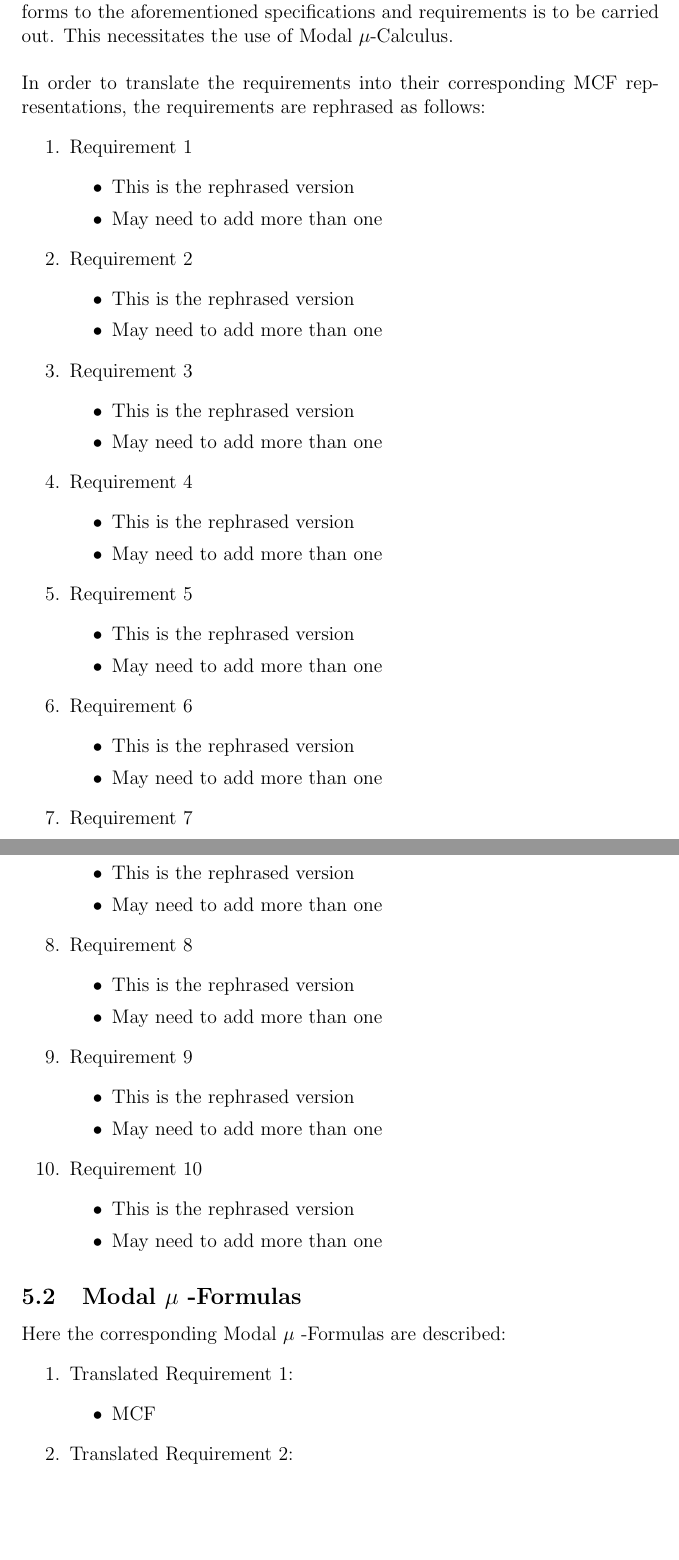
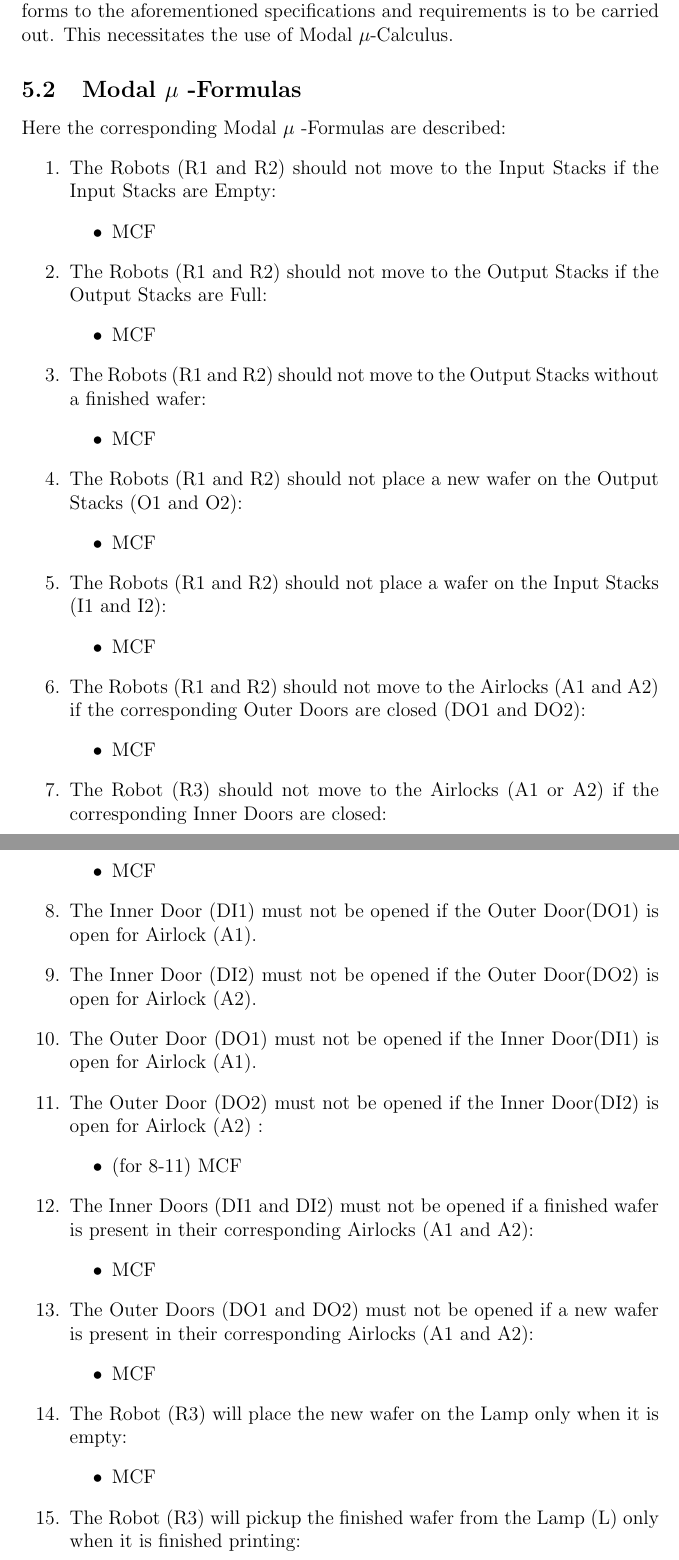
Before and after one commit to evil-scientist/system-validation-project, a LaTeX document (Report/report.tex): two parts of pages 9 and 10 of 19 before the commit and two parts of pages 9 and 10 of 21 after it, joined at a grey line, cut so that both start at the same text, the shorter picture padded with empty space. Compiled offline with pdfLaTeX.

Commit message:
Updated Report

```diff
--- a/Report/report.tex
+++ b/Report/report.tex
@@ -170,97 +145,53 @@ The requirements mentioned in Section 2 describe what is needed and expected out
-\\In order to translate the requirements into their corresponding MCF representations, the requirements are rephrased as follows:
-\begin{enumerate}
-\item Requirement 1
-	\begin{itemize}
-	\item This is the rephrased version
-	\item May need to add more than one
-	\end{itemize}
-\item Requirement 2
-	\begin{itemize}
-	\item This is the rephrased version
-	\item May need to add more than one
-	\end{itemize}
-\item Requirement 3
-	\begin{itemize}
-	\item This is the rephrased version
-	\item May need to add more than one
-	\end{itemize}
-\item Requirement 4
-	\begin{itemize}
-	\item This is the rephrased version
-	\item May need to add more than one
-	\end{itemize}
-\item Requirement 5
-	\begin{itemize}
-	\item This is the rephrased version
-	\item May need to add more than one
-	\end{itemize}
-\item Requirement 6
-	\begin{itemize}
-	\item This is the rephrased version
-	\item May need to add more than one
-	\end{itemize}
-\item Requirement 7
-	\begin{itemize}
-	\item This is the rephrased version
-	\item May need to add more than one
-	\end{itemize}
-\item Requirement 8
-	\begin{itemize}
-	\item This is the rephrased version
-	\item May need to add more than one
-	\end{itemize}
-\item Requirement 9
-	\begin{itemize}
-	\item This is the rephrased version
-	\item May need to add more than one
-	\end{itemize}
-\item Requirement 10
-	\begin{itemize}
-	\item This is the rephrased version
-	\item May need to add more than one
-	\end{itemize}
-\end{enumerate}
-
 \subsection{Modal $\mu$ -Formulas}
+%\\In order to translate the requirements into their corresponding MCF representations, the requirements are rephrased as follows:
 Here the corresponding Modal $\mu$ -Formulas are described:
 \begin{enumerate}
-\item Translated Requirement 1:
+\item The Robots (R1 and R2) should not move to the Input Stacks if the Input Stacks are Empty:
     \begin{itemize}
 	\item MCF
 	\end{itemize}
-\item Translated Requirement 2:
+\item The Robots (R1 and R2) should not move to the Output Stacks if the Output Stacks are Full:
     \begin{itemize}
 	\item MCF
 	\end{itemize}
-\item Translated Requirement 3:
+\item The Robots (R1 and R2) should not move to the Output Stacks without a finished wafer:
     \begin{itemize}
 	\item MCF
 	\end{itemize}
-\item Translated Requirement 4:
+\item The Robots (R1 and R2) should not place a new wafer on the Output Stacks (O1 and O2):
     \begin{itemize}
 	\item MCF
 	\end{itemize}
-\item Translated Requirement 5:
+\item The Robots (R1 and R2) should not place a wafer on the Input Stacks (I1 and I2):
     \begin{itemize}
 	\item MCF
 	\end{itemize}
-\item Translated Requirement 6:
+\item The Robots (R1 and R2) should not move to the Airlocks (A1 and A2) if the corresponding Outer Doors are closed (DO1 and DO2):
     \begin{itemize}
 	\item MCF
 	\end{itemize}
-\item Translated Requirement 7:
+\item The Robot (R3) should not move to the Airlocks (A1 or A2) if the corresponding Inner Doors are closed:
     \begin{itemize}
 	\item MCF
 	\end{itemize}
-\item Translated Requirement 8:
+\item The Inner Door (DI1) must not be opened if the Outer Door(DO1) is open for Airlock (A1).
+\item The Inner Door (DI2) must not be opened if the Outer Door(DO2) is open for Airlock (A2).
+\item The Outer Door (DO1) must not be opened if the Inner Door(DI1) is open for Airlock (A1).
+\item The Outer Door (DO2) must not be opened if the Inner Door(DI2) is open for Airlock (A2) :
+\begin{itemize}
+	\item (for 8-11) MCF
+	\end{itemize}
+\item The Inner Doors (DI1 and DI2) must not be opened if a finished wafer is present in their corresponding Airlocks (A1 and A2):
     \begin{itemize}
 	\item MCF
 	\end{itemize}
-\item Translated Requirement 9:
+\item The Outer Doors (DO1 and DO2) must not be opened if a new wafer is present in their corresponding Airlocks (A1 and A2):
     \begin{itemize}
 	\item MCF
 	\end{itemize}
-\item Translated Requirement 10:
+\item The Robot (R3) will place the new wafer on the Lamp only when it is empty:
     \begin{itemize}
 	\item MCF
 	\end{itemize}
+\item The Robot (R3) will pickup the finished wafer from the Lamp (L) only when it is finished printing:
+    \begin{itemize}
```
Also changed, not shown: Report/3D-Model.png (added), Report/Architecture final.jpg (deleted), Report/Architecture-final.jpg (added), Report/Architecture.jpg (deleted), Report/Deadlockfree.png (added), Report/report.pdf, Report/report.tex (170 more changed lines), 4 other files.
